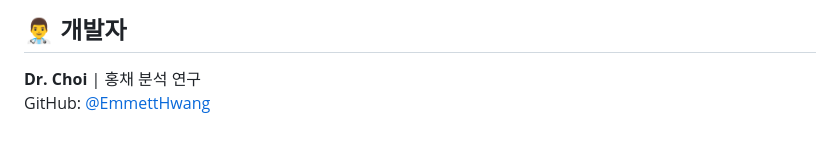
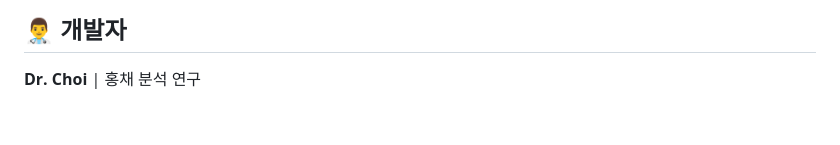
Before and after one commit to EmmettHwang/iris-analysis_by_DrChoi, a Markdown page: README.md, the part around the change. Rendered like a GitHub page.

```diff
--- a/README.md
+++ b/README.md
@@ -175,4 +175,3 @@ bash run.sh
 ## 👨‍⚕️ 개발자
 
 **Dr. Choi** | 홍채 분석 연구
-GitHub: [@EmmettHwang](https://github.com/EmmettHwang)
```
